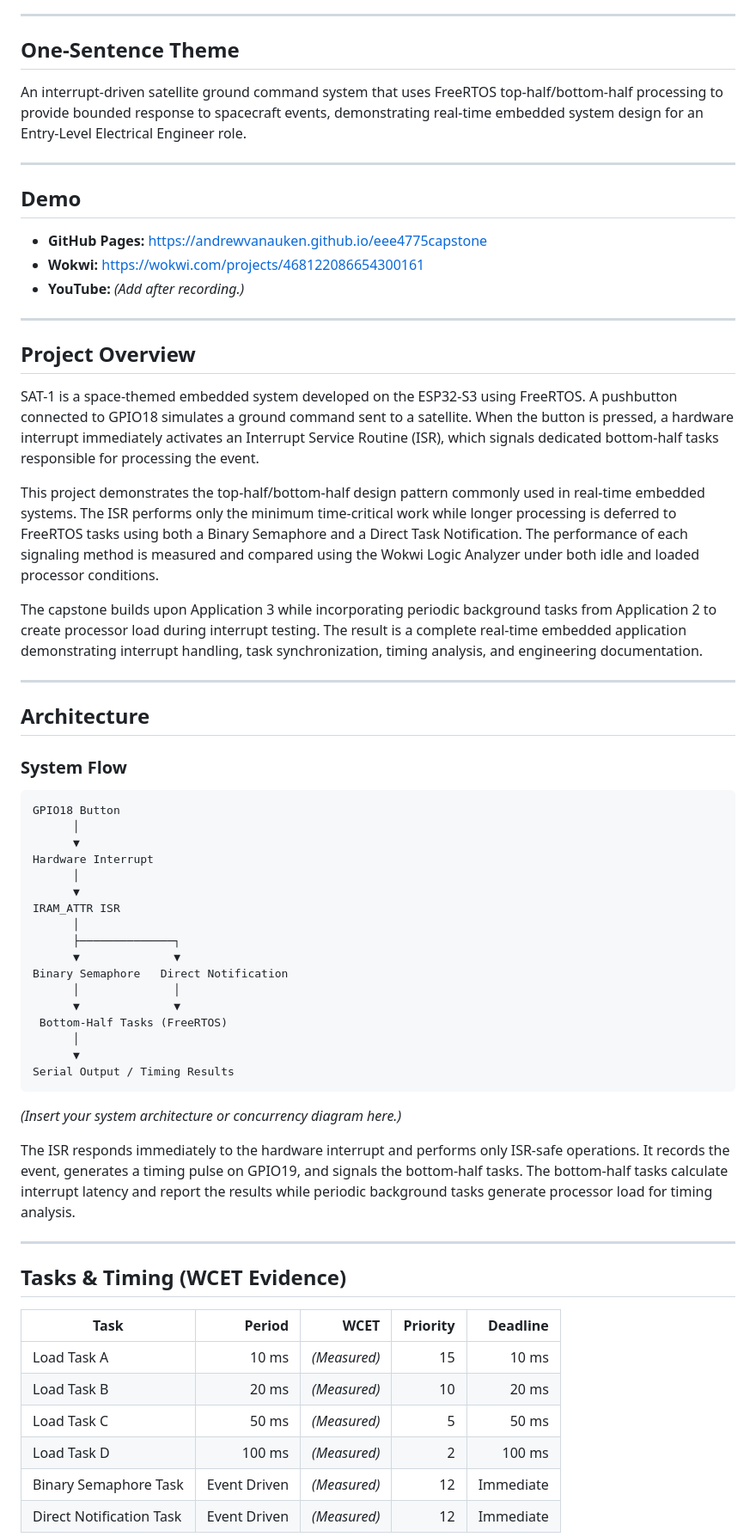
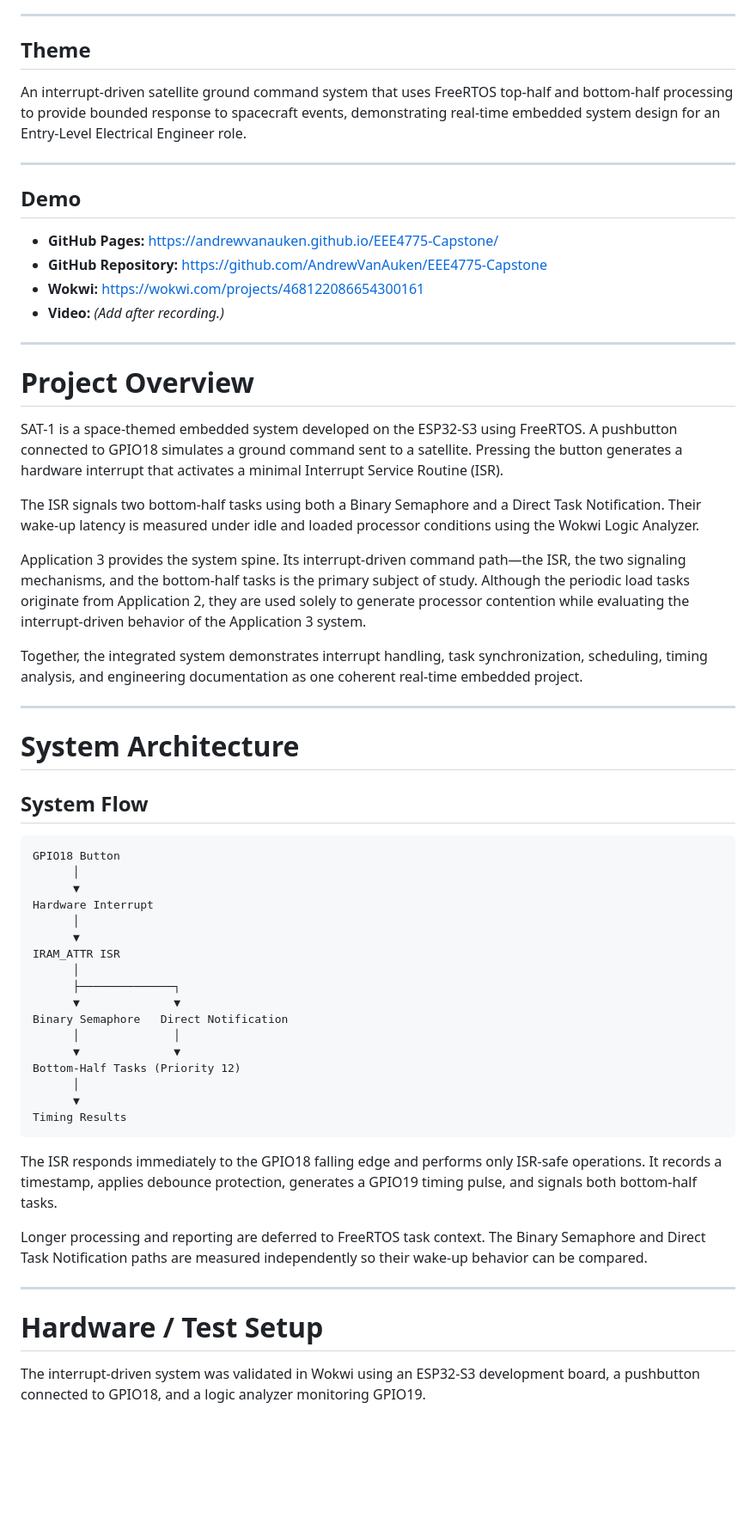
Before and after one commit to AndrewVanAuken/EEE4775-Capstone, a Markdown page: README.md, the part around one of its changes. Shown at 86% size. Rendered like a GitHub page; blank space fills up the shorter version.

````diff
--- a/README.md
+++ b/README.md
@@ -11,33 +11,36 @@
 
 ---
 
-## One-Sentence Theme
+## Theme
 
-An interrupt-driven satellite ground command system that uses FreeRTOS top-half/bottom-half processing to provide bounded response to spacecraft events, demonstrating real-time embedded system design for an Entry-Level Electrical Engineer role.
+An interrupt-driven satellite ground command system that uses FreeRTOS top-half and bottom-half processing to provide bounded response to spacecraft events, demonstrating real-time embedded system design for an Entry-Level Electrical Engineer role.
 
 ---
 
 ## Demo
 
-- **GitHub Pages:** https://andrewvanauken.github.io/eee4775capstone
+- **GitHub Pages:** https://andrewvanauken.github.io/EEE4775-Capstone/
+- **GitHub Repository:** https://github.com/AndrewVanAuken/EEE4775-Capstone
 - **Wokwi:** https://wokwi.com/projects/468122086654300161
-- **YouTube:** *(Add after recording.)*
+- **Video:** *(Add after recording.)*
 
 ---
 
-## Project Overview
+# Project Overview
 
-SAT-1 is a space-themed embedded system developed on the ESP32-S3 using FreeRTOS. A pushbutton connected to GPIO18 simulates a ground command sent to a satellite. When the button is pressed, a hardware interrupt immediately activates an Interrupt Service Routine (ISR), which signals dedicated bottom-half tasks responsible for processing the event.
+SAT-1 is a space-themed embedded system developed on the ESP32-S3 using FreeRTOS. A pushbutton connected to GPIO18 simulates a ground command sent to a satellite. Pressing the button generates a hardware interrupt that activates a minimal Interrupt Service Routine (ISR).
 
-This project demonstrates the top-half/bottom-half design pattern commonly used in real-time embedded systems. The ISR performs only the minimum time-critical work while longer processing is deferred to FreeRTOS tasks using both a Binary Semaphore and a Direct Task Notification. The performance of each signaling method is measured and compared using the Wokwi Logic Analyzer under both idle and loaded processor conditions.
+The ISR signals two bottom-half tasks using both a Binary Semaphore and a Direct Task Notification. Their wake-up latency is measured under idle and loaded processor conditions using the Wokwi Logic Analyzer.
 
-The capstone builds upon Application 3 while incorporating periodic background tasks from Application 2 to create processor load during interrupt testing. The result is a complete real-time embedded application demonstrating interrupt handling, task synchronization, timing analysis, and engineering documentation.
+Application 3 provides the system spine. Its interrupt-driven command path—the ISR, the two signaling mechanisms, and the bottom-half tasks is the primary subject of study. Although the periodic load tasks originate from Application 2, they are used solely to generate processor contention while evaluating the interrupt-driven behavior of the Application 3 system.
+
+Together, the integrated system demonstrates interrupt handling, task synchronization, scheduling, timing analysis, and engineering documentation as one coherent real-time embedded project.
 
 ---
 
-## Architecture
+# System Architecture
 
-### System Flow
+## System Flow
 
 ```text
 GPIO18 Button
@@ -53,26 +56,19 @@ IRAM_ATTR ISR
 Binary Semaphore   Direct Notification
       │              │
       ▼              ▼
- Bottom-Half Tasks (FreeRTOS)
+Bottom-Half Tasks (Priority 12)
       │
       ▼
-Serial Output / Timing Results
+Timing Results
 ```
 
-*(Insert your system architecture or concurrency diagram here.)*
+The ISR responds immediately to the GPIO18 falling edge and performs only ISR-safe operations. It records a timestamp, applies debounce protection, generates a GPIO19 timing pulse, and signals both bottom-half tasks.
 
-The ISR responds immediately to the hardware interrupt and performs only ISR-safe operations. It records the event, generates a timing pulse on GPIO19, and signals the bottom-half tasks. The bottom-half tasks calculate interrupt latency and report the results while periodic background tasks generate processor load for timing analysis.
+Longer processing and reporting are deferred to FreeRTOS task context. The Binary Semaphore and Direct Task Notification paths are measured independently so their wake-up behavior can be compared.
 
 ---
 
-## Tasks & Timing (WCET Evidence)
+# Hardware / Test Setup
 
-| Task | Period | WCET | Priority | Deadline |
-|------|-------:|------:|---------:|---------:|
-| Load Task A | 10 ms | *(Measured)* | 15 | 10 ms |
-| Load Task B | 20 ms | *(Measured)* | 10 | 20 ms |
-| Load Task C | 50 ms | *(Measured)* | 5 | 50 ms |
-| Load Task D | 100 ms | *(Measured)* | 2 | 100 ms |
-| Binary Semaphore Task | Event Driven | *(Measured)* | 12 | Immediate |
-| Direct Notification Task | Event Driven | *(Measured)* | 12 | Immediate |
+The interrupt-driven system was validated in Wokwi using an ESP32-S3 development board, a pushbutton connected to GPIO18, and a logic analyzer monitoring GPIO19.
 
````
Also changed, not shown: other parts of README.md (+95 -20 lines).
